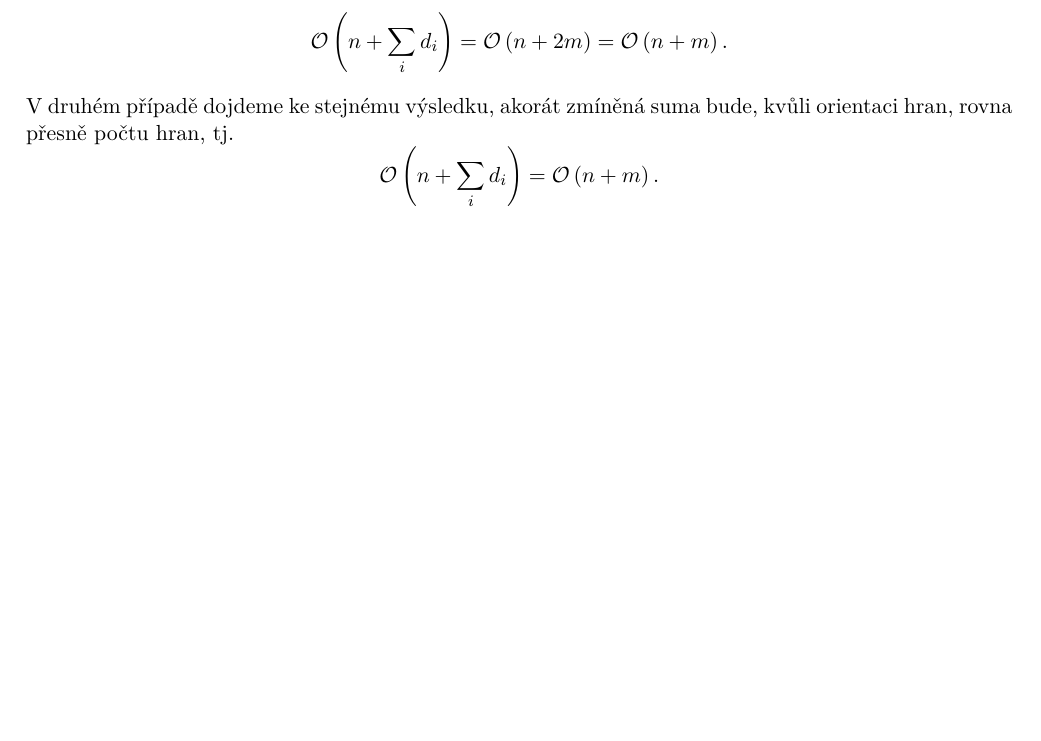
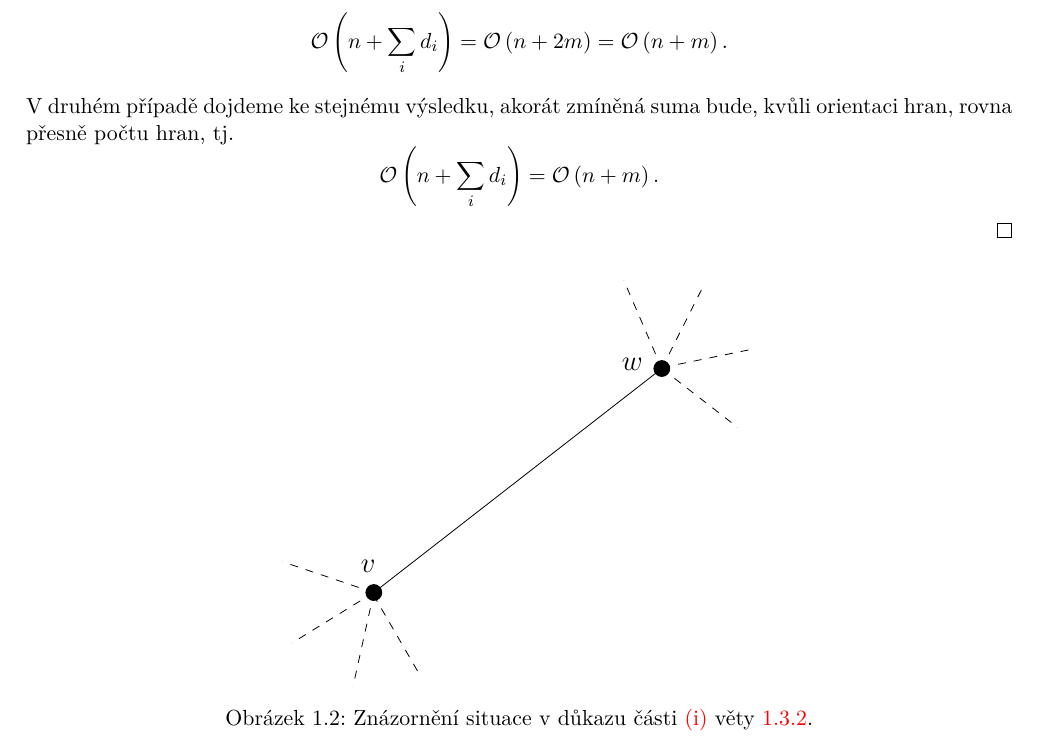
Before and after one commit to D4vEOFF/Teaching-Materials, a LaTeX book (TI-TeoretickaInformatika/main.tex, which reads TI-TeoretickaInformatika/components/ch01/sections/bfs.tex): part of page 6 of 7 before the commit and part of page 6 of 8 after it, cut so that both start at the same text, the shorter picture padded with empty space. Compiled offline with pdfLaTeX.

Commit message:
Fixed #1

```diff
--- a/TI-TeoretickaInformatika/components/ch01/sections/bfs.tex
+++ b/TI-TeoretickaInformatika/components/ch01/sections/bfs.tex
@@ -58,3 +58,8 @@ Zbývá prozkoumat časovou a paměťovou složitost BFS. Označme si počet vrc
     V druhém případě dojdeme ke stejnému výsledku, akorát zmíněná suma bude, kvůli orientaci hran, rovna přesně počtu hran, tj.
     \[\bigO{n+\sum_i{d_i}}=\bigO{n+m}.\]
 \end{proof}
+\begin{figure}[h]
+    \centering
+    \includegraphics{ch01_zapocitavani_hran.pdf}
+    \caption{Znázornění situace v důkazu části \ref{bfs_slozitost_neor_graf} věty \ref{thm:bfs_slozitost}.}
+\end{figure}
```
Also changed, not shown: TI-TeoretickaInformatika/components/images/ch01_zapocitavani_hran.pdf (added), TI-TeoretickaInformatika/main.pdf, TI-TeoretickaInformatika/components/ch01/sections/bfs.tex (6 more changed lines), 1 other file.
